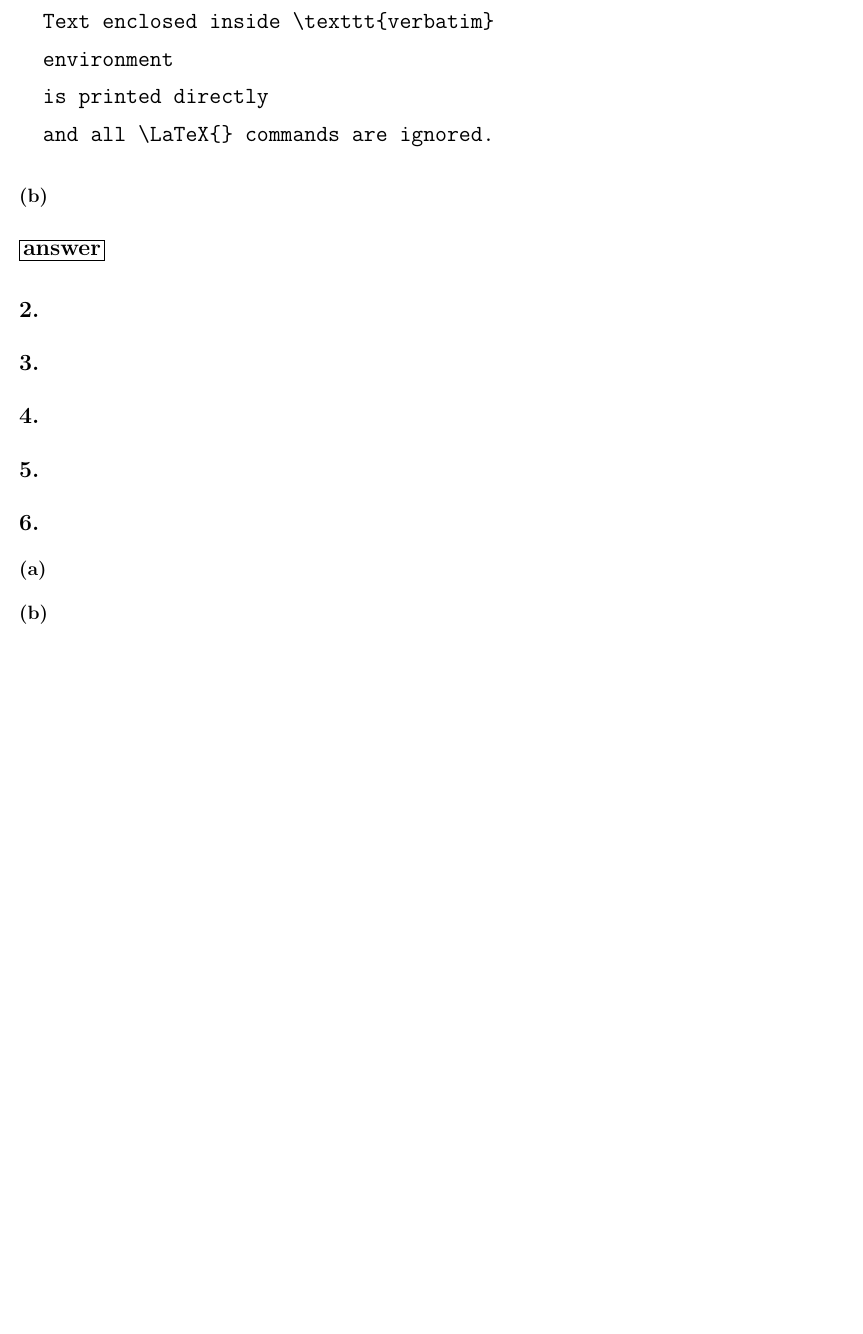
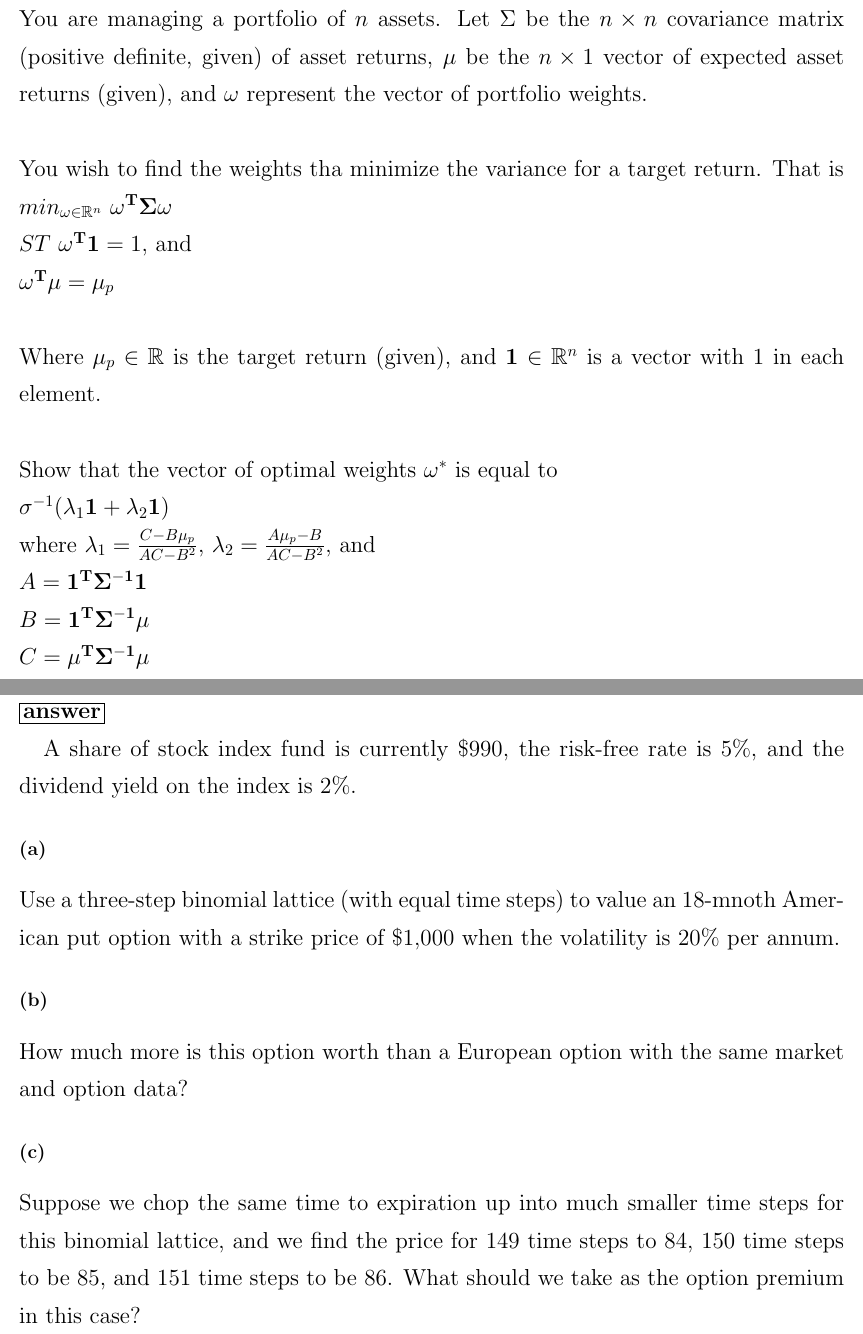
Before and after one commit to michaelghuang19/cfrm415, a LaTeX document (final/huangmichael_final.tex): part of the page before the commit and two parts of pages 1 and 2 of 4 after it, the two joined at a grey line, cut at the place of the change, the shorter picture padded with empty space. Compiled offline with pdfLaTeX.

Commit message:
base problems

```diff
--- a/final/huangmichael_final.tex
+++ b/final/huangmichael_final.tex
@@ -18,23 +18,41 @@
 \section*{1.}
 {\Large
 
-\subsection*{(a)}
+You are managing a portfolio of $n$ assets. Let $\Sigma$ be the $n \times n$ covariance matrix (positive definite, given) of asset returns, $\mu$ be the $n \times 1$ vector of expected asset returns (given), and $\omega$ represent the vector of portfolio weights. \\ \\
+You wish to find the weights tha minimize the variance for a target return. That is \\
+$min_{\omega \in \mathbb{R}^n }$ $\mathbf{\omega^T \Sigma \omega}$ \\
+$ST$ $\mathbf{\omega^T1} = 1$, and \\
+$\mathbf{\omega^T\mu} = \mu_p$ \\ \\
+Where $\mu_p \in \mathbb{R}$ is the target return (given), and $\mathbf{1} \in \mathbb{R}^n$ is a vector with 1 in each element. \\ \\
+Show that the vector of optimal weights $\mathbf{\omega}^*$ is equal to \\
+$\sigma^{-1}(\lambda_1\mathbf{1} + \lambda_2\mathbf{1})$ \\
+where $\lambda_1 = \frac{C - B\mu_p}{AC - B^2}$, $\lambda_2 = \frac{A\mu_p - B}{AC - B^2}$, and \\
+$A = \mathbf{1^T\Sigma^{-1}1}$ \\
+$B = \mathbf{1^T\Sigma^{-1}\mu}$ \\
+$C = \mathbf{\mu^T\Sigma^{-1}\mu}$ \\
 
-\begin{verbatim}
-  Text enclosed inside \texttt{verbatim}
-  environment
-  is printed directly
-  and all \LaTeX{} commands are ignored.
-\end{verbatim}
 
-\subsection*{(b)}
 
-\framebox[1.1\width]{\textbf{answer}}
-
+\newpage
 }
 
 \section*{2.}
 {\Large
 
+\framebox[1.1\width]{\textbf{answer}}
+
+A share of stock index fund is currently \$990, the risk-free rate is 5\%, and the dividend yield on the index is 2\%.
+
+\subsection*{(a)}
+
+Use a three-step binomial lattice (with equal time steps) to value an 18-mnoth American put option with a strike price of \$1,000 when the volatility is 20\% per annum.
+
+\subsection*{(b)}
+
+How much more is this option worth than a European option with the same market and option data?
+
+\subsection*{(c)}
+
+Suppose we chop the same time to expiration up into much smaller time steps for this binomial lattice, and we find the price for 149 time steps to 84, 150 time steps to be 85, and 151 time steps to be 86. What should we take as the option premium in this case?
 
 
@@ -57,9 +91,0 @@
-\section*{5.}
-{\Large
-
-
-
-}
-
-\section*{6.}
-{\Large
```
Also changed, not shown: final/huangmichael_final.tex (30 more changed lines).
